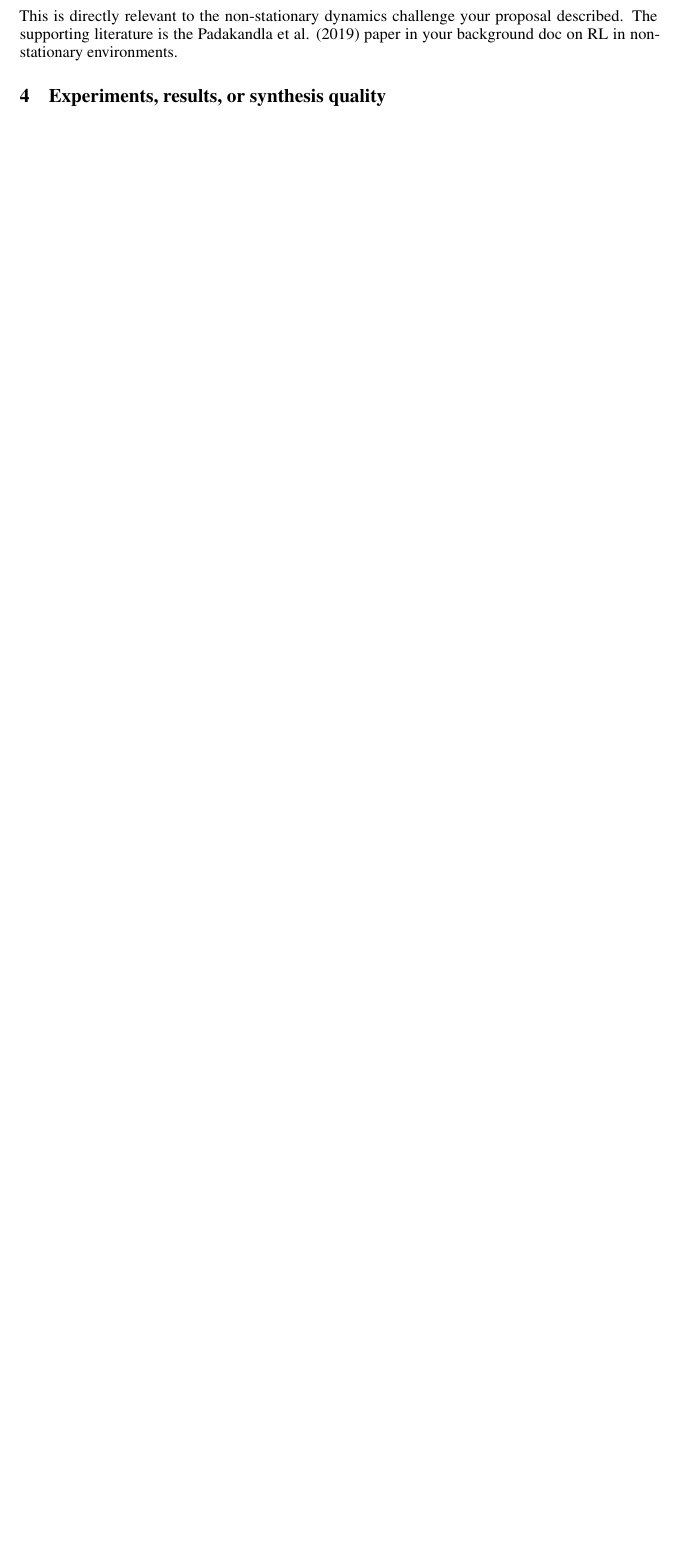
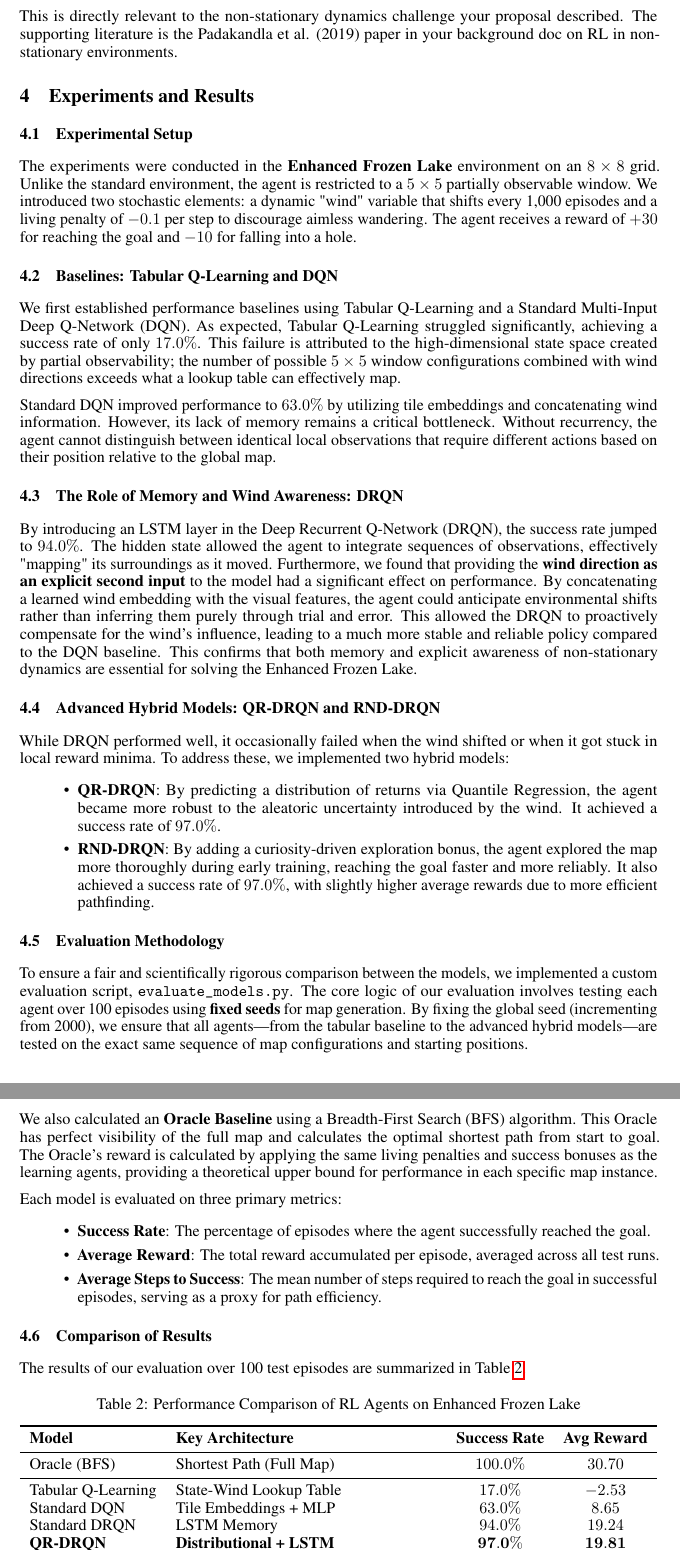
Before and after one commit to soph-shen/FrozenLake-RL, a LaTeX paper (paper/Final-Paper.tex): part of page 4 of 4 before the commit and two parts of pages 4 and 5 of 5 after it, the two joined at a grey line, cut so that both start at the same text, the shorter picture padded with empty space. Compiled offline with pdfLaTeX.

Commit message:
experiment and result

```diff
--- a/paper/Final-Paper.tex
+++ b/paper/Final-Paper.tex
@@ -115,9 +115,62 @@ In map8\_v5, your teammate changed this so the current wind direction is passed
 The effect is significant: now when the wind shifts, the agent isn't surprised --- it ``knows'' and can factor that into its decisions. For example, if wind is pushing left, a smart agent should compensate by taking more right-leaning paths. Without this explicit input, the agent has to infer wind direction purely from experience, which is much harder.
 
 This is directly relevant to the non-stationary dynamics challenge your proposal described. The supporting literature is the Padakandla et al. (2019) paper in your background doc on RL in non-stationary environments.
+\section{Experiments and Results}
 
-\section{Experiments, results, or synthesis quality}
+\subsection{Experimental Setup}
+The experiments were conducted in the \textbf{Enhanced Frozen Lake} environment on an $8 \times 8$ grid. Unlike the standard environment, the agent is restricted to a $5 \times 5$ partially observable window. We introduced two stochastic elements: a dynamic "wind" variable that shifts every 1,000 episodes and a living penalty of $-0.1$ per step to discourage aimless wandering. The agent receives a reward of $+30$ for reaching the goal and $-10$ for falling into a hole.
+
+\subsection{Baselines: Tabular Q-Learning and DQN}
+We first established performance baselines using Tabular Q-Learning and a Standard Multi-Input Deep Q-Network (DQN). As expected, Tabular Q-Learning struggled significantly, achieving a success rate of only $17.0\%$. This failure is attributed to the high-dimensional state space created by partial observability; the number of possible $5 \times 5$ window configurations combined with wind directions exceeds what a lookup table can effectively map.
+
+Standard DQN improved performance to $63.0\%$ by utilizing tile embeddings and concatenating wind information. However, its lack of memory remains a critical bottleneck. Without recurrency, the agent cannot distinguish between identical local observations that require different actions based on their position relative to the global map.
+
+\subsection{The Role of Memory and Wind Awareness: DRQN}
+By introducing an LSTM layer in the Deep Recurrent Q-Network (DRQN), the success rate jumped to $94.0\%$. The hidden state allowed the agent to integrate sequences of observations, effectively "mapping" its surroundings as it moved. Furthermore, we found that providing the \textbf{wind direction as an explicit second input} to the model had a significant effect on performance. By concatenating a learned wind embedding with the visual features, the agent could anticipate environmental shifts rather than inferring them purely through trial and error. This allowed the DRQN to proactively compensate for the wind's influence, leading to a much more stable and reliable policy compared to the DQN baseline. This confirms that both memory and explicit awareness of non-stationary dynamics are essential for solving the Enhanced Frozen Lake.
+
+\subsection{Advanced Hybrid Models: QR-DRQN and RND-DRQN}
+While DRQN performed well, it occasionally failed when the wind shifted or when it got stuck in local reward minima. To address these, we implemented two hybrid models:
+\begin{itemize}
+    \item \textbf{QR-DRQN}: By predicting a distribution of returns via Quantile Regression, the agent became more robust to the aleatoric uncertainty introduced by the wind. It achieved a success rate of $97.0\%$.
+    \item \textbf{RND-DRQN}: By adding a curiosity-driven exploration bonus, the agent explored the map more thoroughly during early training, reaching the goal faster and more reliably. It also achieved a success rate of $97.0\%$, with slightly higher average rewards due to more efficient pathfinding.
+\end{itemize}
+
+\subsection{Evaluation Methodology}
+To ensure a fair and scientifically rigorous comparison between the models, we implemented a custom evaluation script, \texttt{evaluate\_models.py}. The core logic of our evaluation involves testing each agent over 100 episodes using \textbf{fixed seeds} for map generation. By fixing the global seed (incrementing from 2000), we ensure that all agents—from the tabular baseline to the advanced hybrid models—are tested on the exact same sequence of map configurations and starting positions.
+
+We also calculated an \textbf{Oracle Baseline} using a Breadth-First Search (BFS) algorithm. This Oracle has perfect visibility of the full map and calculates the optimal shortest path from start to goal. The Oracle's reward is calculated by applying the same living penalties and success bonuses as the learning agents, providing a theoretical upper bound for performance in each specific map instance.
+
+Each model is evaluated on three primary metrics:
+\begin{itemize}
+    \item \textbf{Success Rate}: The percentage of episodes where the agent successfully reached the goal.
+    \item \textbf{Average Reward}: The total reward accumulated per episode, averaged across all test runs.
+    \item \textbf{Average Steps to Success}: The mean number of steps required to reach the goal in successful episodes, serving as a proxy for path efficiency.
+\end{itemize}
+
+\subsection{Comparison of Results}
+The results of our evaluation over 100 test episodes are summarized in Table \ref{results-table}.
+
+\begin{table}[H]
+    \centering
+    \caption{Performance Comparison of RL Agents on Enhanced Frozen Lake}
+    \label{results-table}
+    \begin{tabularx}{\textwidth}{l X c c}
+        \toprule
+        \textbf{Model} & \textbf{Key Architecture} & \textbf{Success Rate} & \textbf{Avg Reward} \\
+        \midrule
+        Oracle (BFS) & Shortest Path (Full Map) & $100.0\%$ & $30.70$ \\
+        \midrule
+        Tabular Q-Learning & State-Wind Lookup Table & $17.0\%$ & $-2.53$ \\
+        Standard DQN & Tile Embeddings + MLP & $63.0\%$ & $8.65$ \\
+        Standard DRQN & LSTM Memory & $94.0\%$ & $19.24$ \\
+        \textbf{QR-DRQN} & \textbf{Distributional + LSTM} & $\mathbf{97.0\%}$ & $\mathbf{19.81}$ \\
+        \textbf{RND-DRQN} & \textbf{Curiosity + LSTM} & $\mathbf{97.0\%}$ & $19.76$ \\
+        \bottomrule
+    \end{tabularx}
+\end{table}
+
 \section{Reproducibility and code quality or proof writing}
+...
 \section{Discussion, Limitation, and Future Directions}
 \section{Conclusion}
 
```
